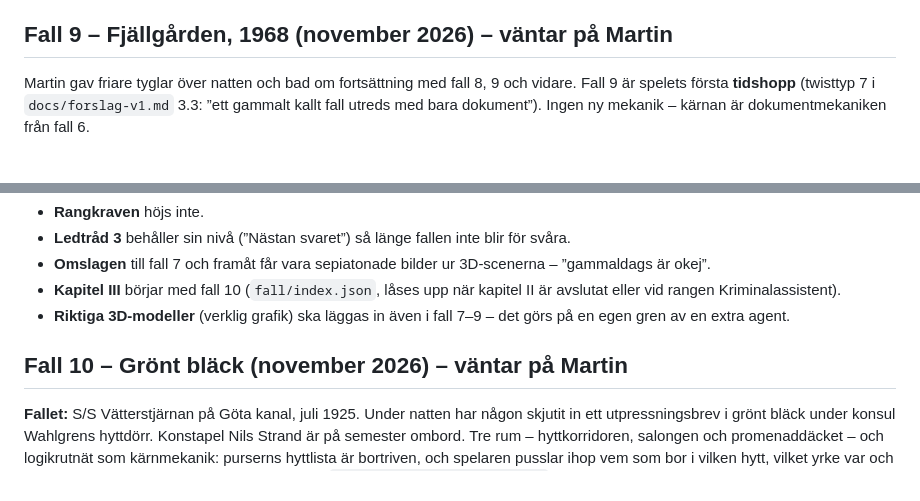
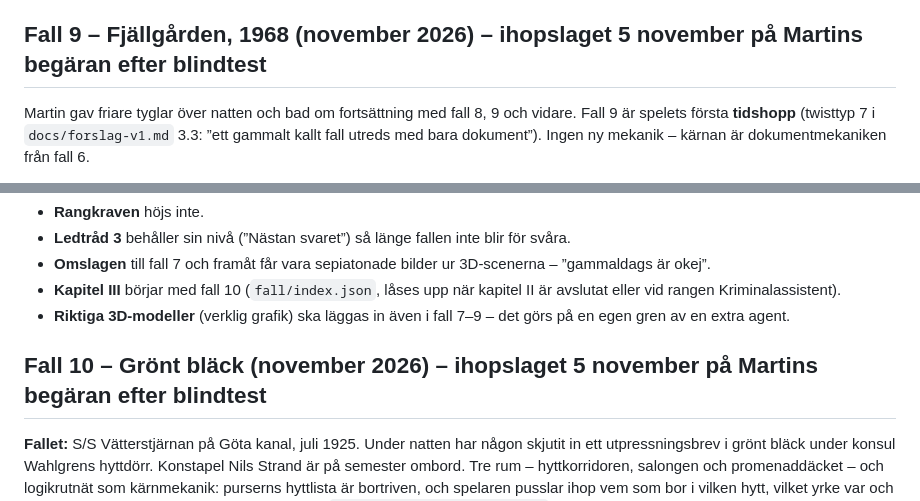
Before and after one commit to 9w9wt9yj98-cpu/Detektiv, a Markdown page: docs/beslut.md, 2 parts joined by grey strips. Drawn GitHub-style.

Commit message:
beslut.md: fall 9 och 10 ihopslagna på Martins begäran
Co-Authored-By: Claude Opus 5.5 <noreply@anthropic.com>
Claude-Session: https://claude.ai/code/session_01XZHsRJdv7uEGGB4oU7cpVy

```diff
--- a/docs/beslut.md
+++ b/docs/beslut.md
@@ -389,7 +389,7 @@ En ny blind agent granskade fall 7 och 8 med nya ögon (rapport: `docs/blindtest
 - **Telefonsamtalet höll inte ihop.** Telefonisten kunde inte både ”ligga kvar en stund” och höra dörren och dunsen fyra minuter senare. Nu lägger hon ifrån sig hörtelefonen som hon ska, ser klaffen falla 23.16 och skriver ner vad överste Rehnberg hörde när Strand ringer honom tio över tolv. Greven hann aldrig säga namnet.
 - Greven ligger under väggtelefonen bakom skrivbordet (förut tre meter bort), handsken ligger under skrivbordet, kammarjungfrun ser på korridorsklockan (ett tornur slår inte ”tio över”), trädgårdsmästaren motsäger inte sig själv, hovmästaren går upp tjugo i tolv och finner greven kvart i tolv, gångtiderna gäller ”även med brådska”, och den brända växeln är från Ystads Sparbank i stället för den påhittade ”Skånska Banken”.
 
-## Fall 9 – Fjällgården, 1968 (november 2026) – väntar på Martin
+## Fall 9 – Fjällgården, 1968 (november 2026) – ihopslaget 5 november på Martins begäran efter blindtest
 
 Martin gav friare tyglar över natten och bad om fortsättning med fall 8, 9 och vidare. Fall 9 är spelets första **tidshopp** (twisttyp 7 i `docs/forslag-v1.md` 3.3: ”ett gammalt kallt fall utreds med bara dokument”). Ingen ny mekanik – kärnan är dokumentmekaniken från fall 6.
 
@@ -417,7 +417,7 @@ Martin gav friare tyglar över natten och bad om fortsättning med fall 8, 9 och
 - **Kapitel III** börjar med fall 10 (`fall/index.json`, låses upp när kapitel II är avslutat eller vid rangen Kriminalassistent).
 - **Riktiga 3D-modeller** (verklig grafik) ska läggas in även i fall 7–9 – det görs på en egen gren av en extra agent.
 
-## Fall 10 – Grönt bläck (november 2026) – väntar på Martin
+## Fall 10 – Grönt bläck (november 2026) – ihopslaget 5 november på Martins begäran efter blindtest
 
 **Fallet:** S/S Vätterstjärnan på Göta kanal, juli 1925. Under natten har någon skjutit in ett utpressningsbrev i grönt bläck under konsul Wahlgrens hyttdörr. Konstapel Nils Strand är på semester ombord. Tre rum – hyttkorridoren, salongen och promenaddäcket – och logikrutnät som kärnmekanik: purserns hyttlista är bortriven, och spelaren pusslar ihop vem som bor i vilken hytt, vilket yrke var och en har och vad var och en skriver med. Källa: `verktyg/fall/gront_black.py`. Första fallet i kapitel III.
 
```
